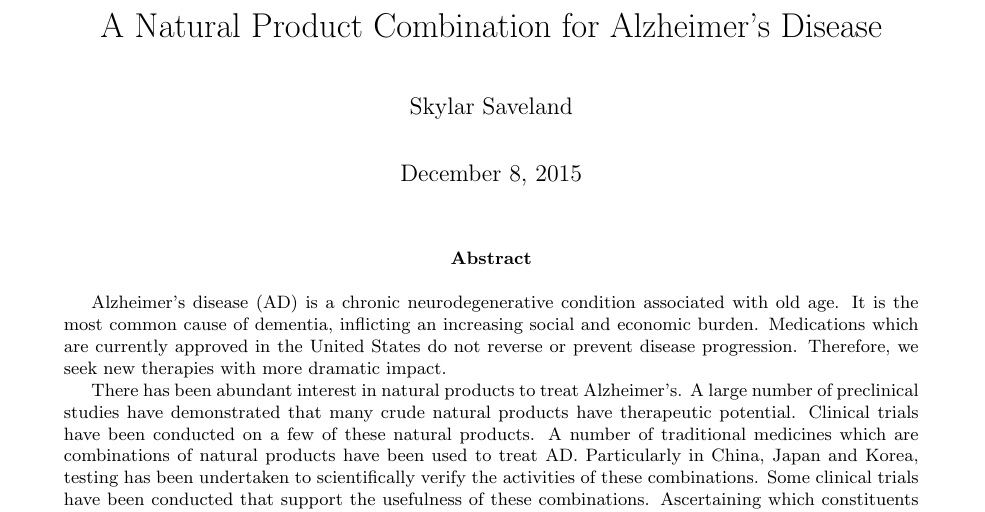
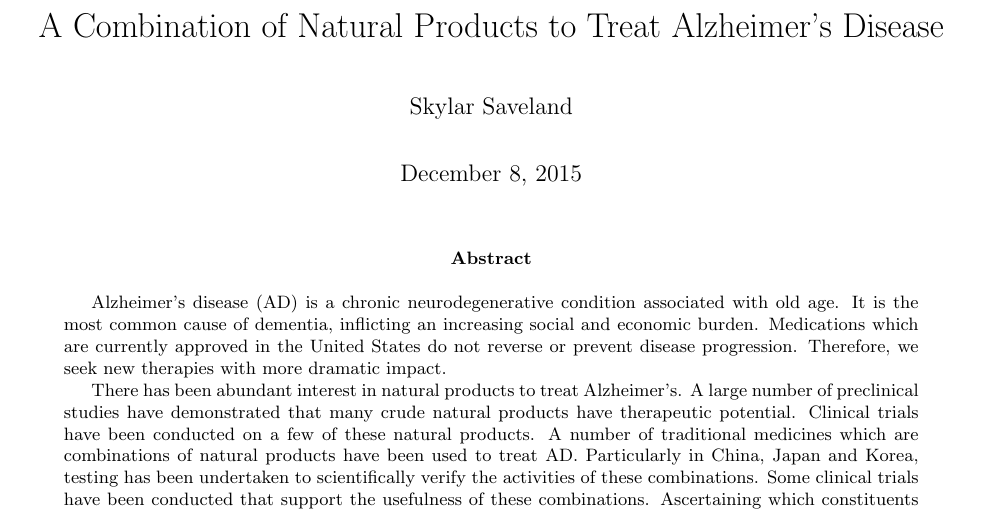
Before and after one commit to skyl/saveland2016combination, a LaTeX paper (natural-products-alzheimers.tex): part of page 1 of 29, cut at the place of the change. Compiled offline with pdfLaTeX.

Commit message:
change title

```diff
--- a/natural-products-alzheimers.tex
+++ b/natural-products-alzheimers.tex
@@ -20,7 +20,7 @@
 
 \begin{document}
 \onecolumn
-\title{A Natural Product Combination for Alzheimer's Disease}
+\title{A Combination of Natural Products to Treat Alzheimer's Disease}
 \author{Skylar Saveland}
 
 \maketitle
```
Also changed, not shown: natural-products-alzheimers.pdf.
